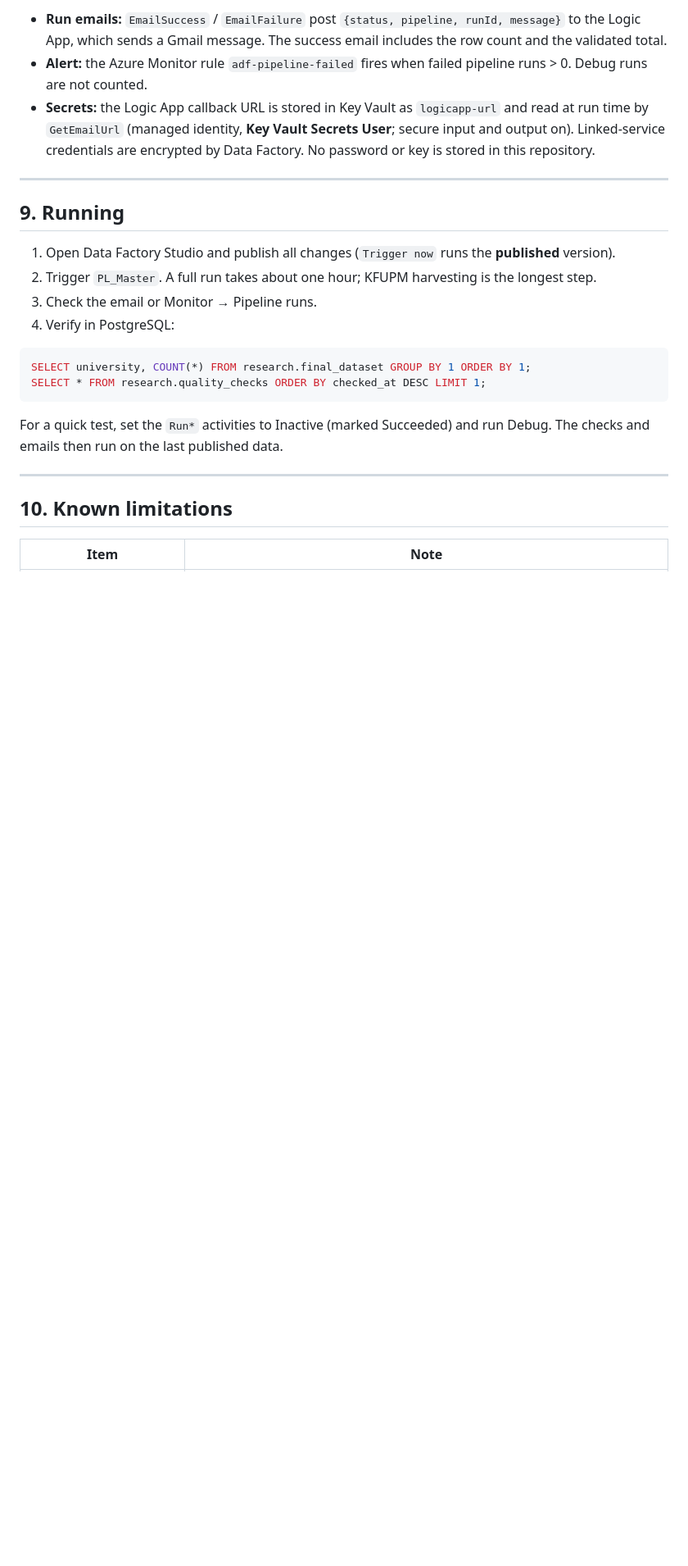
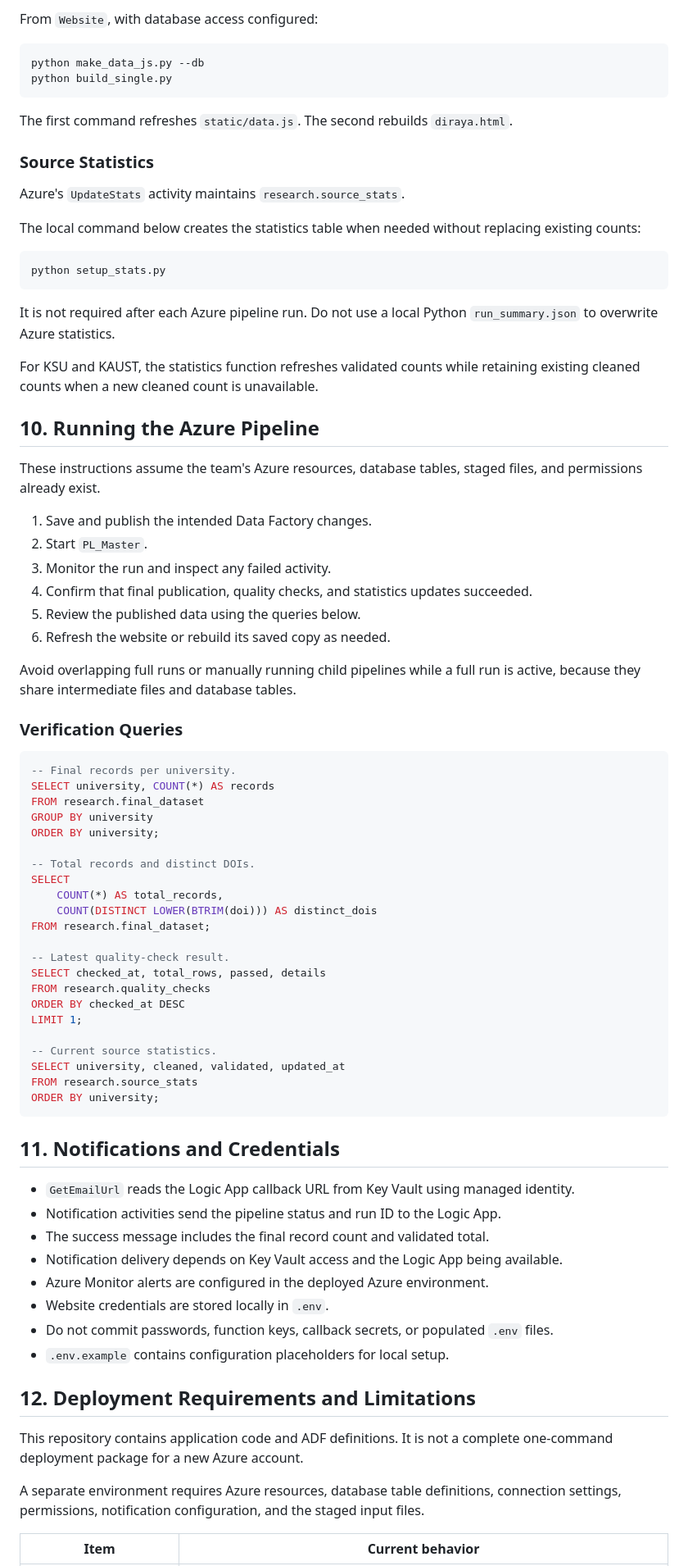
Before and after one commit to ranaalmohethef/saudi-tech-azure, a Markdown page: README.md, the part around one of its changes. Shown at 82% size. GitHub-like rendering; blank space fills up the shorter version.

````diff
--- a/README.md
+++ b/README.md
@@ -203,34 +319,83 @@ papers with `COUNT(DISTINCT doi)`.
 
-- **Run emails:** `EmailSuccess` / `EmailFailure` post `{status, pipeline, runId, message}` to
-  the Logic App, which sends a Gmail message. The success email includes the row count and
-  the validated total.
-- **Alert:** the Azure Monitor rule `adf-pipeline-failed` fires when failed pipeline runs > 0.
-  Debug runs are not counted.
-- **Secrets:** the Logic App callback URL is stored in Key Vault as `logicapp-url` and read at
-  run time by `GetEmailUrl` (managed identity, **Key Vault Secrets User**; secure input and
-  output on). Linked-service credentials are encrypted by Data Factory. No password or key is
-  stored in this repository.
+From `Website`, with database access configured:
 
----
+```bash
+python make_data_js.py --db
+python build_single.py
+```
 
-## 9. Running
+The first command refreshes `static/data.js`. The second rebuilds `diraya.html`.
 
-1. Open Data Factory Studio and publish all changes (`Trigger now` runs the **published** version).
-2. Trigger `PL_Master`. A full run takes about one hour; KFUPM harvesting is the longest step.
-3. Check the email or Monitor → Pipeline runs.
-4. Verify in PostgreSQL:
+### Source Statistics
+
+Azure's `UpdateStats` activity maintains `research.source_stats`.
+
+The local command below creates the statistics table when needed without replacing existing counts:
+
+```bash
+python setup_stats.py
+```
+
+It is not required after each Azure pipeline run. Do not use a local Python `run_summary.json` to overwrite Azure statistics.
+
+For KSU and KAUST, the statistics function refreshes validated counts while retaining existing cleaned counts when a new cleaned count is unavailable.
+
+## 10. Running the Azure Pipeline
+
+These instructions assume the team's Azure resources, database tables, staged files, and permissions already exist.
+
+1. Save and publish the intended Data Factory changes.
+2. Start `PL_Master`.
+3. Monitor the run and inspect any failed activity.
+4. Confirm that final publication, quality checks, and statistics updates succeeded.
+5. Review the published data using the queries below.
+6. Refresh the website or rebuild its saved copy as needed.
+
+Avoid overlapping full runs or manually running child pipelines while a full run is active, because they share intermediate files and database tables.
+
+### Verification Queries
 
 ```sql
-SELECT university, COUNT(*) FROM research.final_dataset GROUP BY 1 ORDER BY 1;
-SELECT * FROM research.quality_checks ORDER BY checked_at DESC LIMIT 1;
+-- Final records per university.
+SELECT university, COUNT(*) AS records
+FROM research.final_dataset
+GROUP BY university
+ORDER BY university;
+
+-- Total records and distinct DOIs.
+SELECT
+    COUNT(*) AS total_records,
+    COUNT(DISTINCT LOWER(BTRIM(doi))) AS distinct_dois
+FROM research.final_dataset;
+
+-- Latest quality-check result.
+SELECT checked_at, total_rows, passed, details
+FROM research.quality_checks
+ORDER BY checked_at DESC
+LIMIT 1;
+
+-- Current source statistics.
+SELECT university, cleaned, validated, updated_at
+FROM research.source_stats
+ORDER BY university;
 ```
 
-For a quick test, set the `Run*` activities to Inactive (marked Succeeded) and run Debug. The
-checks and emails then run on the last published data.
+## 11. Notifications and Credentials
 
----
+- `GetEmailUrl` reads the Logic App callback URL from Key Vault using managed identity.
+- Notification activities send the pipeline status and run ID to the Logic App.
+- The success message includes the final record count and validated total.
+- Notification delivery depends on Key Vault access and the Logic App being available.
+- Azure Monitor alerts are configured in the deployed Azure environment.
+- Website credentials are stored locally in `.env`.
+- Do not commit passwords, function keys, callback secrets, or populated `.env` files.
+- `.env.example` contains configuration placeholders for local setup.
 
-## 10. Known limitations
+## 12. Deployment Requirements and Limitations
 
-| Item | Note |
+This repository contains application code and ADF definitions. It is not a complete one-command deployment package for a new Azure account.
+
+A separate environment requires Azure resources, database table definitions, connection settings, permissions, notification configuration, and the staged input files.
+
+| Item | Current behavior |
 |---|---|
````
Also changed, not shown: other parts of README.md (+316 -186 lines).
